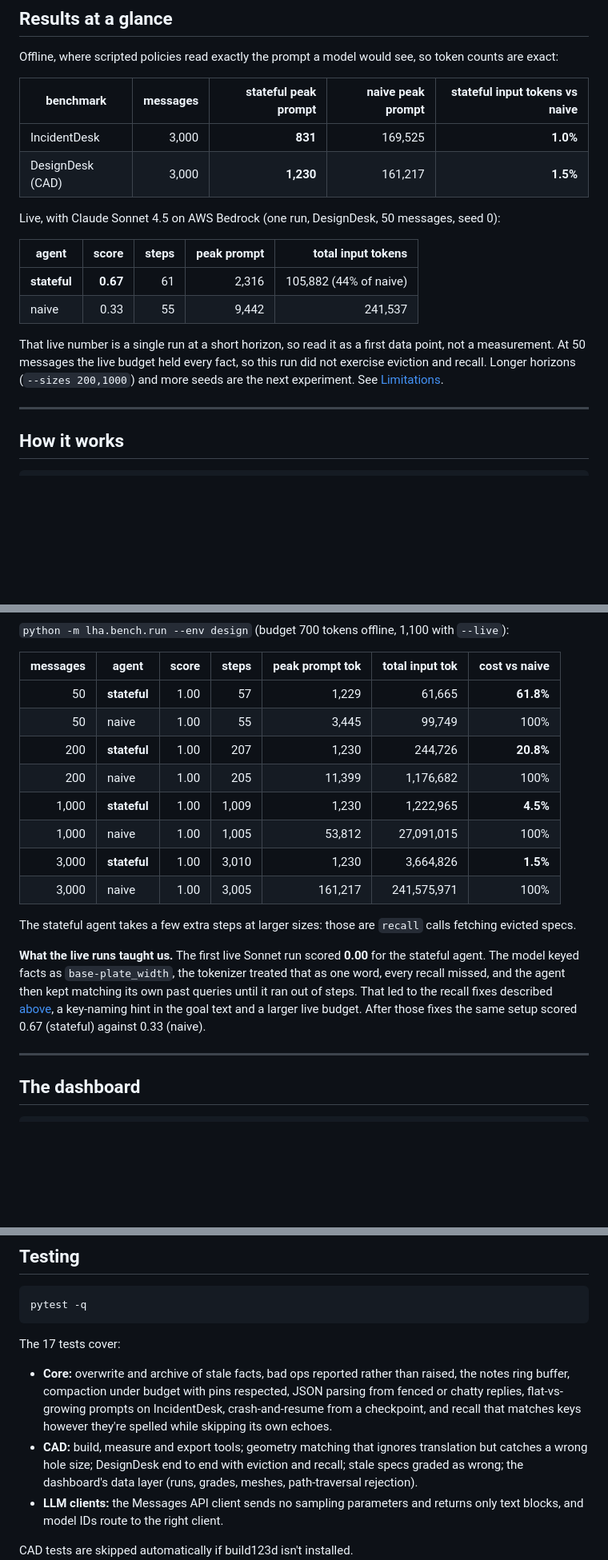
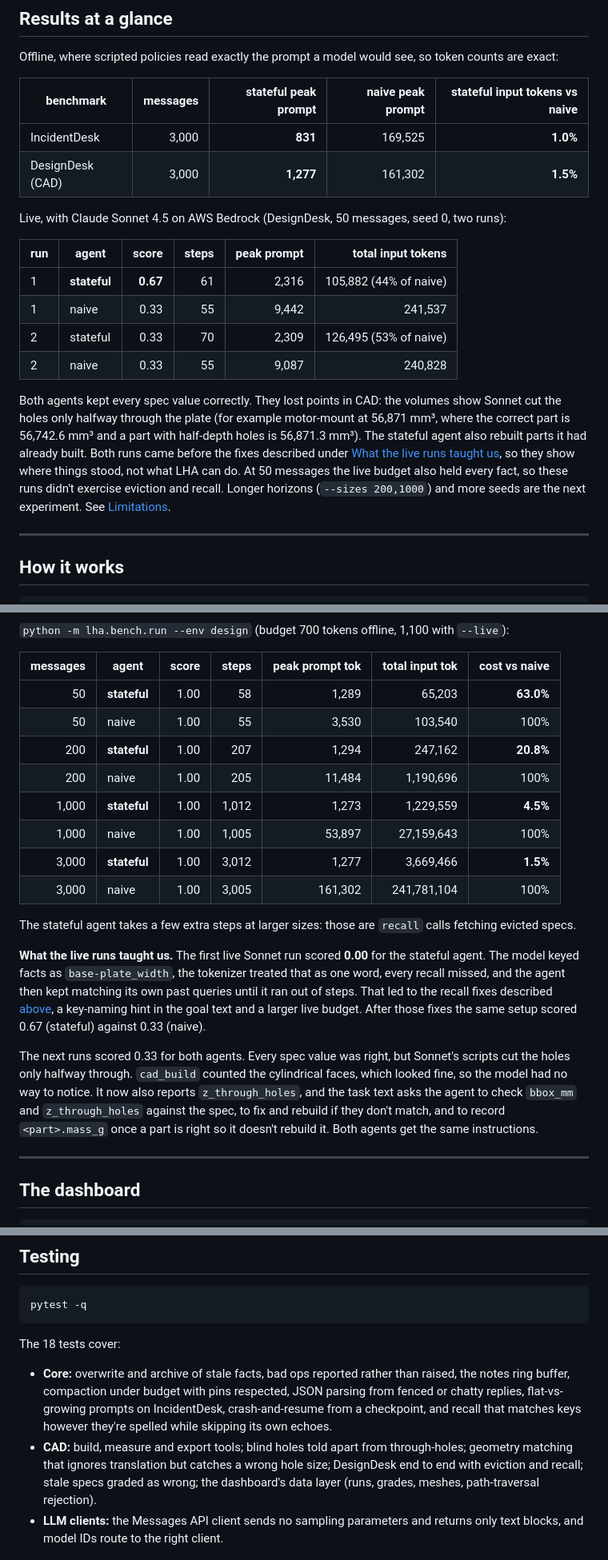
Before and after one commit to somul18/LongHorizonAgent_v1, a Markdown page: README.md, 3 parts joined by grey strips. Shown at 80% size. Rendered like a GitHub page; blank space fills up the shorter version.

Commit message:
README: refreshed DesignDesk numbers, both live runs and the half-depth-hole finding
Co-Authored-By: Claude Opus 5.5 <noreply@anthropic.com>
Claude-Session: https://claude.ai/code/session_014SvQR54nJWjQ6PdBPU4Ngb

````diff
--- a/README.md
+++ b/README.md
@@ -52,18 +52,24 @@ Offline, where scripted policies read exactly the prompt a model would see, so t
 | benchmark | messages | stateful peak prompt | naive peak prompt | stateful input tokens vs naive |
 |---|---:|---:|---:|---:|
 | IncidentDesk | 3,000 | **831** | 169,525 | **1.0%** |
-| DesignDesk (CAD) | 3,000 | **1,230** | 161,217 | **1.5%** |
+| DesignDesk (CAD) | 3,000 | **1,277** | 161,302 | **1.5%** |
 
-Live, with Claude Sonnet 4.5 on AWS Bedrock (one run, DesignDesk, 50 messages, seed 0):
+Live, with Claude Sonnet 4.5 on AWS Bedrock (DesignDesk, 50 messages, seed 0, two runs):
 
-| agent | score | steps | peak prompt | total input tokens |
-|---|---:|---:|---:|---:|
-| **stateful** | **0.67** | 61 | 2,316 | 105,882 (44% of naive) |
-| naive | 0.33 | 55 | 9,442 | 241,537 |
+| run | agent | score | steps | peak prompt | total input tokens |
+|---|---|---:|---:|---:|---:|
+| 1 | **stateful** | **0.67** | 61 | 2,316 | 105,882 (44% of naive) |
+| 1 | naive | 0.33 | 55 | 9,442 | 241,537 |
+| 2 | stateful | 0.33 | 70 | 2,309 | 126,495 (53% of naive) |
+| 2 | naive | 0.33 | 55 | 9,087 | 240,828 |
 
-That live number is a single run at a short horizon, so read it as a first data point, not a
-measurement. At 50 messages the live budget held every fact, so this run did not exercise eviction
-and recall. Longer horizons (`--sizes 200,1000`) and more seeds are the next experiment. See
+Both agents kept every spec value correctly. They lost points in CAD: the volumes show Sonnet cut the
+holes only halfway through the plate (for example motor-mount at 56,871 mm³, where the correct part is
+56,742.6 mm³ and a part with half-depth holes is 56,871.3 mm³). The stateful agent also rebuilt parts
+it had already built. Both runs came before the fixes described under
+[What the live runs taught us](#designdesk-cad), so they show where things stood, not what LHA can do.
+At 50 messages the live budget also held every fact, so these runs didn't exercise eviction and recall.
+Longer horizons (`--sizes 200,1000`) and more seeds are the next experiment. See
 [Limitations](#limitations-and-roadmap).
 
 ---
@@ -286,14 +292,14 @@ Each part scores the average of the two checks, and the run scores the average o
 
 | messages | agent | score | steps | peak prompt tok | total input tok | cost vs naive |
 |---:|---|---:|---:|---:|---:|---:|
-| 50 | **stateful** | 1.00 | 57 | 1,229 | 61,665 | **61.8%** |
-| 50 | naive | 1.00 | 55 | 3,445 | 99,749 | 100% |
-| 200 | **stateful** | 1.00 | 207 | 1,230 | 244,726 | **20.8%** |
-| 200 | naive | 1.00 | 205 | 11,399 | 1,176,682 | 100% |
-| 1,000 | **stateful** | 1.00 | 1,009 | 1,230 | 1,222,965 | **4.5%** |
-| 1,000 | naive | 1.00 | 1,005 | 53,812 | 27,091,015 | 100% |
-| 3,000 | **stateful** | 1.00 | 3,010 | 1,230 | 3,664,826 | **1.5%** |
-| 3,000 | naive | 1.00 | 3,005 | 161,217 | 241,575,971 | 100% |
+| 50 | **stateful** | 1.00 | 58 | 1,289 | 65,203 | **63.0%** |
+| 50 | naive | 1.00 | 55 | 3,530 | 103,540 | 100% |
+| 200 | **stateful** | 1.00 | 207 | 1,294 | 247,162 | **20.8%** |
+| 200 | naive | 1.00 | 205 | 11,484 | 1,190,696 | 100% |
+| 1,000 | **stateful** | 1.00 | 1,012 | 1,273 | 1,229,559 | **4.5%** |
+| 1,000 | naive | 1.00 | 1,005 | 53,897 | 27,159,643 | 100% |
+| 3,000 | **stateful** | 1.00 | 3,012 | 1,277 | 3,669,466 | **1.5%** |
+| 3,000 | naive | 1.00 | 3,005 | 161,302 | 241,781,104 | 100% |
 
 The stateful agent takes a few extra steps at larger sizes: those are `recall` calls fetching evicted specs.
 
@@ -302,6 +308,12 @@ model keyed facts as `base-plate_width`, the tokenizer treated that as one word,
 and the agent then kept matching its own past queries until it ran out of steps. That led to the
 recall fixes described [above](#archive-and-recall), a key-naming hint in the goal text and a larger
 live budget. After those fixes the same setup scored 0.67 (stateful) against 0.33 (naive).
+
+The next runs scored 0.33 for both agents. Every spec value was right, but Sonnet's scripts cut the holes
+only halfway through. `cad_build` counted the cylindrical faces, which looked fine, so the model had no way
+to notice. It now also reports `z_through_holes`, and the task text asks the agent to check `bbox_mm` and
+`z_through_holes` against the spec, to fix and rebuild if they don't match, and to record
+`<part>.mass_g` once a part is right so it doesn't rebuild it. Both agents get the same instructions.
 
 ---
 
@@ -576,13 +588,13 @@ Deploy Tinybird with the `tb` CLI (`tb deploy` from `tinybird/`), then set `TINY
 pytest -q
 ```
 
-The 17 tests cover:
+The 18 tests cover:
 
 - **Core:** overwrite and archive of stale facts, bad ops reported rather than raised, the notes ring
   buffer, compaction under budget with pins respected, JSON parsing from fenced or chatty replies,
   flat-vs-growing prompts on IncidentDesk, crash-and-resume from a checkpoint, and recall that matches
   keys however they're spelled while skipping its own echoes.
-- **CAD:** build, measure and export tools; geometry matching that ignores translation but catches a
+- **CAD:** build, measure and export tools; blind holes told apart from through-holes; geometry matching that ignores translation but catches a
   wrong hole size; DesignDesk end to end with eviction and recall; stale specs graded as wrong; the
   dashboard's data layer (runs, grades, meshes, path-traversal rejection).
 - **LLM clients:** the Messages API client sends no sampling parameters and returns only text blocks,
````
Also changed, not shown: other parts of README.md (+3 -5 lines).
